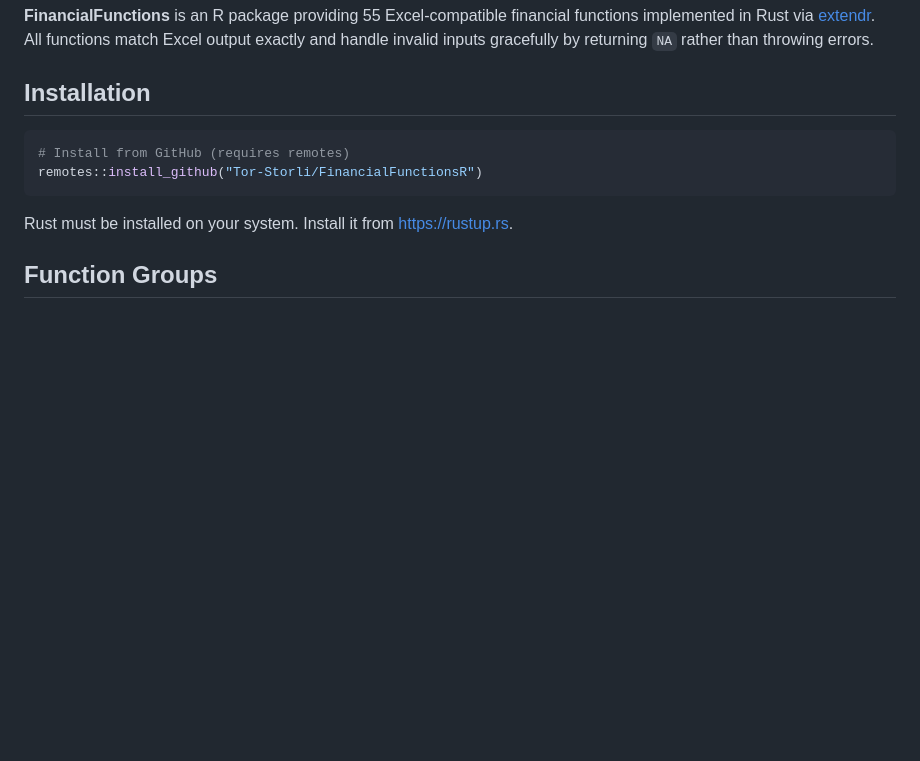
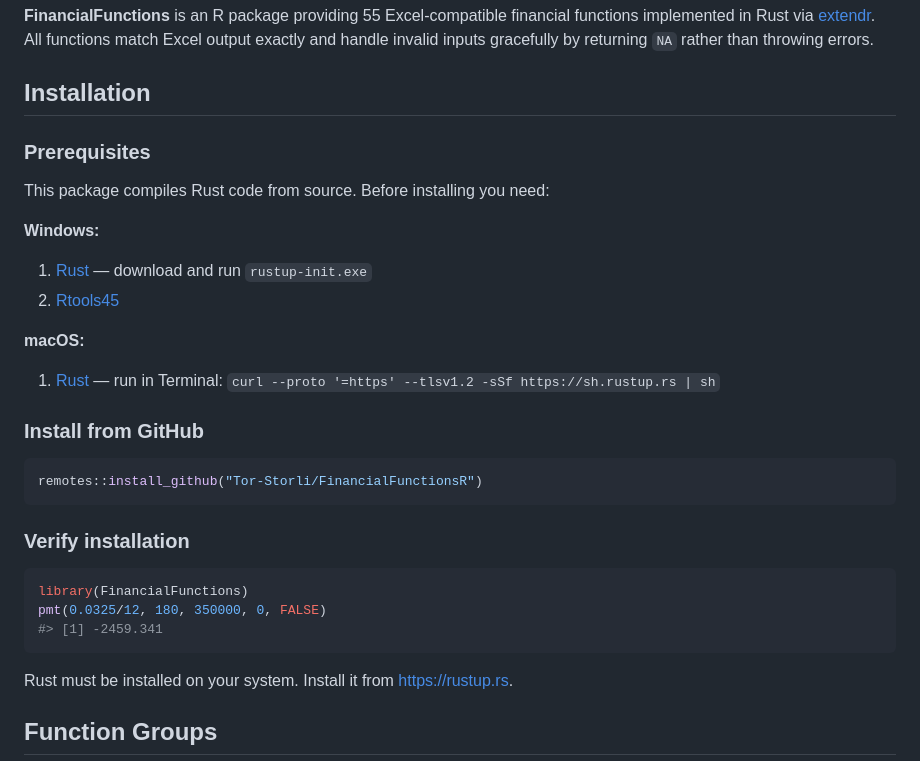
Before and after one commit to Tor-Storli/FinancialFunctionsR, a Markdown page: README.md, the part around the change. Rendered like a GitHub page; blank space fills up the shorter version.

Commit message:
Add installation instructions for Windows and Mac users

````diff
--- a/README.md
+++ b/README.md
@@ -13,9 +13,30 @@ returning `NA` rather than throwing errors.
 
 ## Installation
 
+### Prerequisites
+
+This package compiles Rust code from source. Before installing you need:
+
+**Windows:**
+1. [Rust](https://rustup.rs) — download and run `rustup-init.exe`
+2. [Rtools45](https://cran.r-project.org/bin/windows/Rtools/rtools45/rtools.html)
+
+**macOS:**
+1. [Rust](https://rustup.rs) — run in Terminal:
+   `curl --proto '=https' --tlsv1.2 -sSf https://sh.rustup.rs | sh`
+
+### Install from GitHub
+
 ```r
-# Install from GitHub (requires remotes)
 remotes::install_github("Tor-Storli/FinancialFunctionsR")
+```
+
+### Verify installation
+
+```r
+library(FinancialFunctions)
+pmt(0.0325/12, 180, 350000, 0, FALSE)
+#> [1] -2459.341
 ```
 
 Rust must be installed on your system. Install it from <https://rustup.rs>.
````
